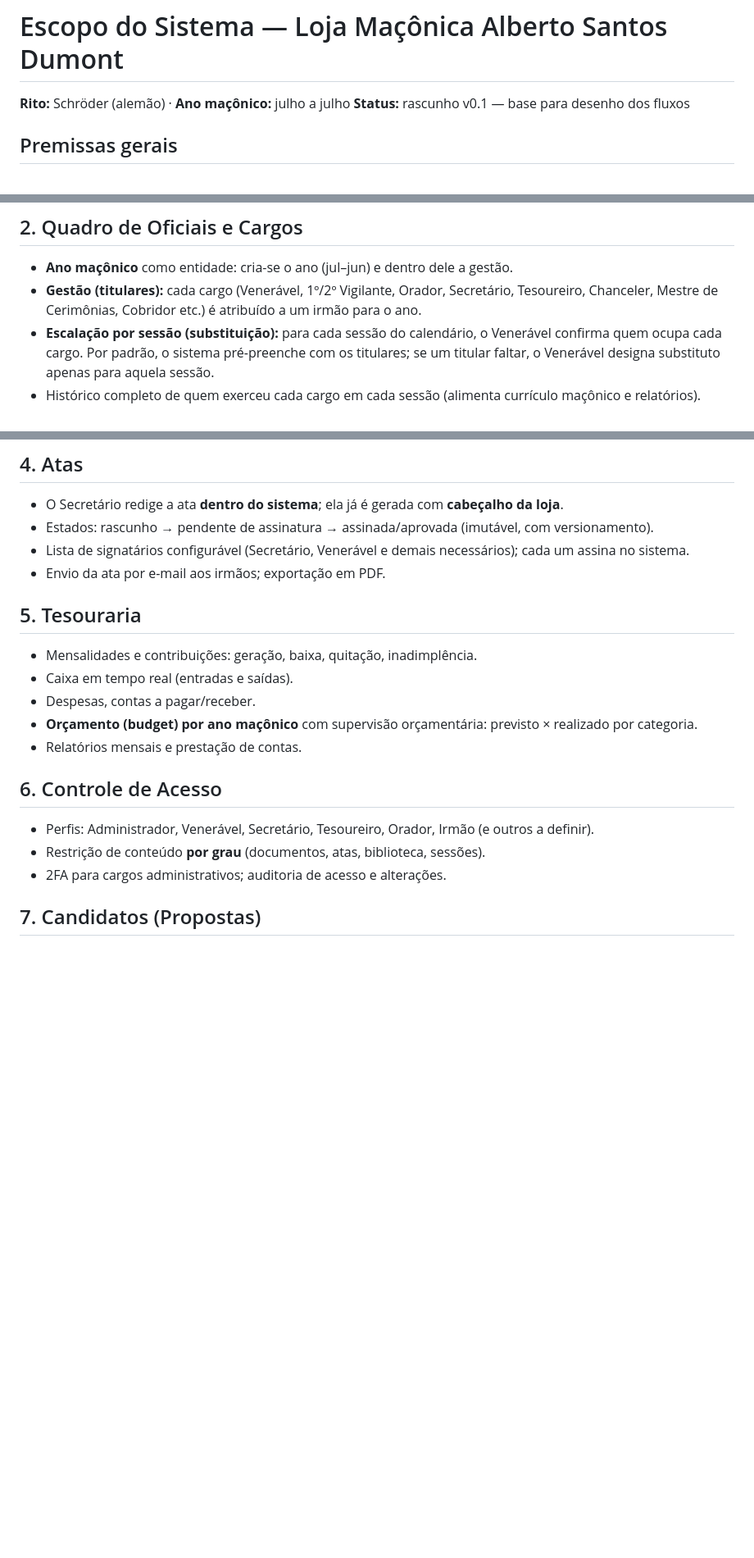
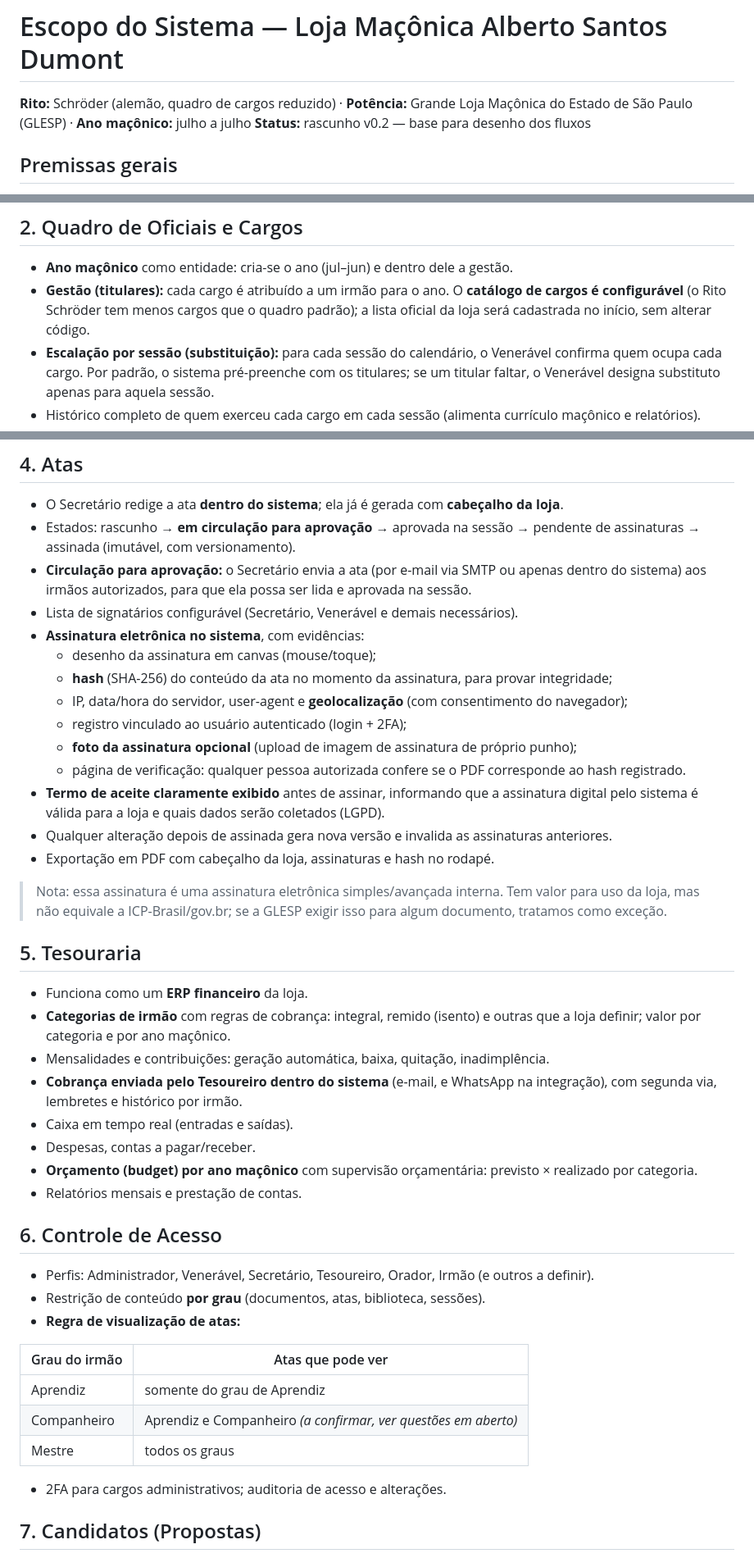
Before and after one commit to JvPawlowicz/sistemalojamaconicaalbertosantosdumont, a Markdown page: docs/ESCOPO.md, 3 parts joined by grey strips. Shown at 82% size. Drawn GitHub-style; blank space fills up the shorter version.

Commit message:
Atualiza escopo: GLESP, assinatura de ata com hash, cobranca por categoria, visibilidade por grau
Co-Authored-By: Claude Sonnet 5.5 <noreply@anthropic.com>
Claude-Session: https://claude.ai/code/session_01JGZwM1GXTJ35Tm3onEFHdC

```diff
--- a/docs/ESCOPO.md
+++ b/docs/ESCOPO.md
@@ -1,7 +1,7 @@
 # Escopo do Sistema — Loja Maçônica Alberto Santos Dumont
 
-**Rito:** Schröder (alemão) · **Ano maçônico:** julho a julho
-**Status:** rascunho v0.1 — base para desenho dos fluxos
+**Rito:** Schröder (alemão, quadro de cargos reduzido) · **Potência:** Grande Loja Maçônica do Estado de São Paulo (GLESP) · **Ano maçônico:** julho a julho
+**Status:** rascunho v0.2 — base para desenho dos fluxos
 
 ## Premissas gerais
 
@@ -30,7 +30,7 @@ Observação: campos de saúde/família têm visibilidade restrita (Venerável,
 ## 2. Quadro de Oficiais e Cargos
 
 - **Ano maçônico** como entidade: cria-se o ano (jul–jun) e dentro dele a gestão.
-- **Gestão (titulares):** cada cargo (Venerável, 1º/2º Vigilante, Orador, Secretário, Tesoureiro, Chanceler, Mestre de Cerimônias, Cobridor etc.) é atribuído a um irmão para o ano.
+- **Gestão (titulares):** cada cargo é atribuído a um irmão para o ano. O **catálogo de cargos é configurável** (o Rito Schröder tem menos cargos que o quadro padrão); a lista oficial da loja será cadastrada no início, sem alterar código.
 - **Escalação por sessão (substituição):** para cada sessão do calendário, o Venerável confirma quem ocupa cada cargo. Por padrão, o sistema pré-preenche com os titulares; se um titular faltar, o Venerável designa substituto apenas para aquela sessão.
 - Histórico completo de quem exerceu cada cargo em cada sessão (alimenta currículo maçônico e relatórios).
 
@@ -52,13 +52,28 @@ Observação: campos de saúde/família têm visibilidade restrita (Venerável,
 ## 4. Atas
 
 - O Secretário redige a ata **dentro do sistema**; ela já é gerada com **cabeçalho da loja**.
-- Estados: rascunho → pendente de assinatura → assinada/aprovada (imutável, com versionamento).
-- Lista de signatários configurável (Secretário, Venerável e demais necessários); cada um assina no sistema.
-- Envio da ata por e-mail aos irmãos; exportação em PDF.
+- Estados: rascunho → **em circulação para aprovação** → aprovada na sessão → pendente de assinaturas → assinada (imutável, com versionamento).
+- **Circulação para aprovação:** o Secretário envia a ata (por e-mail via SMTP ou apenas dentro do sistema) aos irmãos autorizados, para que ela possa ser lida e aprovada na sessão.
+- Lista de signatários configurável (Secretário, Venerável e demais necessários).
+- **Assinatura eletrônica no sistema**, com evidências:
+  - desenho da assinatura em canvas (mouse/toque);
+  - **hash** (SHA-256) do conteúdo da ata no momento da assinatura, para provar integridade;
+  - IP, data/hora do servidor, user-agent e **geolocalização** (com consentimento do navegador);
+  - registro vinculado ao usuário autenticado (login + 2FA);
+  - **foto da assinatura opcional** (upload de imagem de assinatura de próprio punho);
+  - página de verificação: qualquer pessoa autorizada confere se o PDF corresponde ao hash registrado.
+- **Termo de aceite claramente exibido** antes de assinar, informando que a assinatura digital pelo sistema é válida para a loja e quais dados serão coletados (LGPD).
+- Qualquer alteração depois de assinada gera nova versão e invalida as assinaturas anteriores.
+- Exportação em PDF com cabeçalho da loja, assinaturas e hash no rodapé.
+
+> Nota: essa assinatura é uma assinatura eletrônica simples/avançada interna. Tem valor para uso da loja, mas não equivale a ICP-Brasil/gov.br; se a GLESP exigir isso para algum documento, tratamos como exceção.
 
 ## 5. Tesouraria
 
-- Mensalidades e contribuições: geração, baixa, quitação, inadimplência.
+- Funciona como um **ERP financeiro** da loja.
+- **Categorias de irmão** com regras de cobrança: integral, remido (isento) e outras que a loja definir; valor por categoria e por ano maçônico.
+- Mensalidades e contribuições: geração automática, baixa, quitação, inadimplência.
+- **Cobrança enviada pelo Tesoureiro dentro do sistema** (e-mail, e WhatsApp na integração), com segunda via, lembretes e histórico por irmão.
 - Caixa em tempo real (entradas e saídas).
 - Despesas, contas a pagar/receber.
 - **Orçamento (budget) por ano maçônico** com supervisão orçamentária: previsto × realizado por categoria.
@@ -68,6 +83,13 @@ Observação: campos de saúde/família têm visibilidade restrita (Venerável,
 
 - Perfis: Administrador, Venerável, Secretário, Tesoureiro, Orador, Irmão (e outros a definir).
 - Restrição de conteúdo **por grau** (documentos, atas, biblioteca, sessões).
+- **Regra de visualização de atas:**
+
+| Grau do irmão | Atas que pode ver |
+|---|---|
+| Aprendiz | somente do grau de Aprendiz |
+| Companheiro | Aprendiz e Companheiro *(a confirmar, ver questões em aberto)* |
+| Mestre | todos os graus |
 - 2FA para cargos administrativos; auditoria de acesso e alterações.
 
 ## 7. Candidatos (Propostas)
```
Also changed, not shown: other parts of docs/ESCOPO.md (+13 -8 lines).
